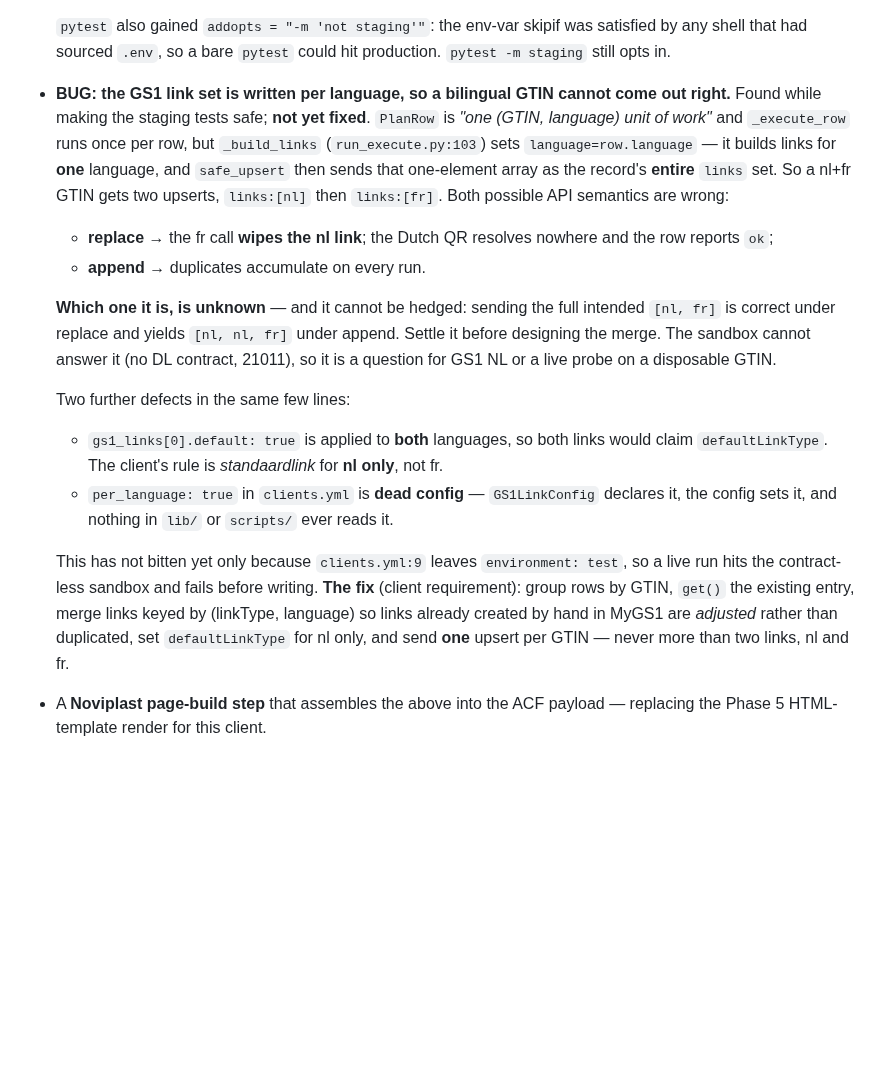
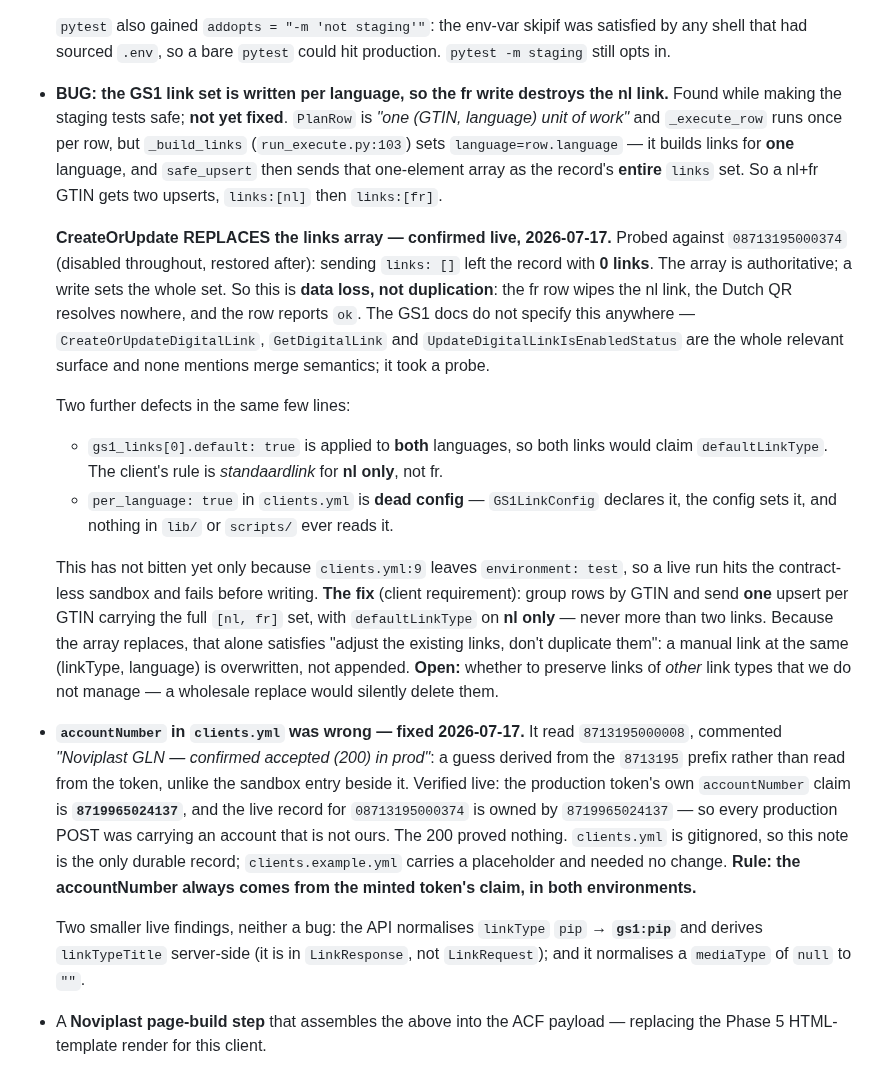
Before and after one commit to NextGenDataLead/gs1-product-link, a Markdown page: docs/clients/noviplast-page-adapter.md, the part around the change. Drawn GitHub-style; blank space fills up the shorter version.

Commit message:
docs: CreateOrUpdate REPLACES the links array; the prod accountNumber was wrong
Two live findings, both from reads and one narrow probe against production. Neither is
in the GS1 docs — CreateOrUpdateDigitalLink, GetDigitalLink and
UpdateDigitalLinkIsEnabledStatus are the whole relevant surface and none of them
specifies merge semantics or where accountNumber comes from.

REPLACE, confirmed. Probed 08713195000374 with links: [] and got back 0 links, so the
array is authoritative: a write sets the whole set. That settles the per-language bug
recorded last commit as *data loss*, not duplication — the fr row wipes the nl link, the
Dutch QR resolves nowhere, and the row reports ok. The probe was built to be safe under
either answer: sending [] clears under replace (and restoring then works precisely
because it replaces) and is a no-op under append. isEnabled stayed false throughout, and
the original link was restored — exactly, but for mediaType, which the API normalises
from null to "".

accountNumber was a guess, and a wrong one. clients.yml carried 8713195000008 — "Noviplast
GLN — confirmed accepted (200) in prod" — derived from the 8713195 prefix rather than read
from the token, unlike the sandbox entry directly beside it. The production token's own
accountNumber claim is 8719965024137, and the live record for 08713195000374 is owned by
8719965024137. So every production POST has been carrying an account that is not ours, and
getting a 200 for it. The 200 proved nothing; it never does here. Fixed locally, old value
kept in an inline comment. clients.yml is gitignored, so §8 is the only durable record —
hence the rule written there: accountNumber always comes from the token claim, both
environments.

Two smaller findings, neither a bug: the API normalises linkType pip -> gs1:pip and derives
linkTypeTitle server-side, and normalises a null mediaType to "".

Also recorded the one open question the fix needs answered: a wholesale replace with
[nl, fr] satisfies "adjust, don't duplicate" by construction, but would silently delete
links of other types that we do not manage.

Co-Authored-By: Claude Opus 4.8 (1M context) <noreply@anthropic.com>
Claude-Session: https://claude.ai/code/session_017hawKGs2TtXxiggSjNXpza

```diff
--- a/docs/clients/noviplast-page-adapter.md
+++ b/docs/clients/noviplast-page-adapter.md
@@ -451,20 +451,20 @@ source — the filters survive updates to whatever registers them.
 
   `pytest` also gained `addopts = "-m 'not staging'"`: the env-var skipif was satisfied by any shell
   that had sourced `.env`, so a bare `pytest` could hit production. `pytest -m staging` still opts in.
-- **BUG: the GS1 link set is written per language, so a bilingual GTIN cannot come out right.**
+- **BUG: the GS1 link set is written per language, so the fr write destroys the nl link.**
   Found while making the staging tests safe; **not yet fixed**. `PlanRow` is *"one (GTIN, language)
   unit of work"* and `_execute_row` runs once per row, but `_build_links` (`run_execute.py:103`)
   sets `language=row.language` — it builds links for **one** language, and `safe_upsert` then sends
   that one-element array as the record's **entire** `links` set. So a nl+fr GTIN gets two upserts,
-  `links:[nl]` then `links:[fr]`. Both possible API semantics are wrong:
-  - **replace** → the fr call **wipes the nl link**; the Dutch QR resolves nowhere and the row
-    reports `ok`;
-  - **append** → duplicates accumulate on every run.
+  `links:[nl]` then `links:[fr]`.
 
-  **Which one it is, is unknown** — and it cannot be hedged: sending the full intended `[nl, fr]`
-  is correct under replace and yields `[nl, nl, fr]` under append. Settle it before designing the
-  merge. The sandbox cannot answer it (no DL contract, 21011), so it is a question for GS1 NL or a
-  live probe on a disposable GTIN.
+  **CreateOrUpdate REPLACES the links array — confirmed live, 2026-07-17.** Probed against
+  `08713195000374` (disabled throughout, restored after): sending `links: []` left the record with
+  **0 links**. The array is authoritative; a write sets the whole set. So this is **data loss, not
+  duplication**: the fr row wipes the nl link, the Dutch QR resolves nowhere, and the row reports
+  `ok`. The GS1 docs do not specify this anywhere — `CreateOrUpdateDigitalLink`, `GetDigitalLink`
+  and `UpdateDigitalLinkIsEnabledStatus` are the whole relevant surface and none mentions merge
+  semantics; it took a probe.
 
   Two further defects in the same few lines:
   - `gs1_links[0].default: true` is applied to **both** languages, so both links would claim
@@ -474,9 +474,24 @@ source — the filters survive updates to whatever registers them.
 
   This has not bitten yet only because `clients.yml:9` leaves `environment: test`, so a live run
   hits the contract-less sandbox and fails before writing. **The fix** (client requirement): group
-  rows by GTIN, `get()` the existing entry, merge links keyed by (linkType, language) so links
-  already created by hand in MyGS1 are *adjusted* rather than duplicated, set `defaultLinkType` for
-  nl only, and send **one** upsert per GTIN — never more than two links, nl and fr.
+  rows by GTIN and send **one** upsert per GTIN carrying the full `[nl, fr]` set, with
+  `defaultLinkType` on **nl only** — never more than two links. Because the array replaces, that
+  alone satisfies "adjust the existing links, don't duplicate them": a manual link at the same
+  (linkType, language) is overwritten, not appended. **Open:** whether to preserve links of *other*
+  link types that we do not manage — a wholesale replace would silently delete them.
+
+- **`accountNumber` in `clients.yml` was wrong — fixed 2026-07-17.** It read `8713195000008`,
+  commented *"Noviplast GLN — confirmed accepted (200) in prod"*: a guess derived from the
+  `8713195` prefix rather than read from the token, unlike the sandbox entry beside it. Verified
+  live: the production token's own `accountNumber` claim is **`8719965024137`**, and the live
+  record for `08713195000374` is owned by `8719965024137` — so every production POST was carrying
+  an account that is not ours. The 200 proved nothing. `clients.yml` is gitignored, so this note is
+  the only durable record; `clients.example.yml` carries a placeholder and needed no change.
+  **Rule: the accountNumber always comes from the minted token's claim, in both environments.**
+
+  Two smaller live findings, neither a bug: the API normalises `linkType` `pip` → **`gs1:pip`** and
+  derives `linkTypeTitle` server-side (it is in `LinkResponse`, not `LinkRequest`); and it
+  normalises a `mediaType` of `null` to `""`.
 - A **Noviplast page-build step** that assembles the above into the ACF payload — replacing the
   Phase 5 HTML-template render for this client.
 
```
Also changed, not shown: RESUME_PROMPT.md (+14 -8 lines).
